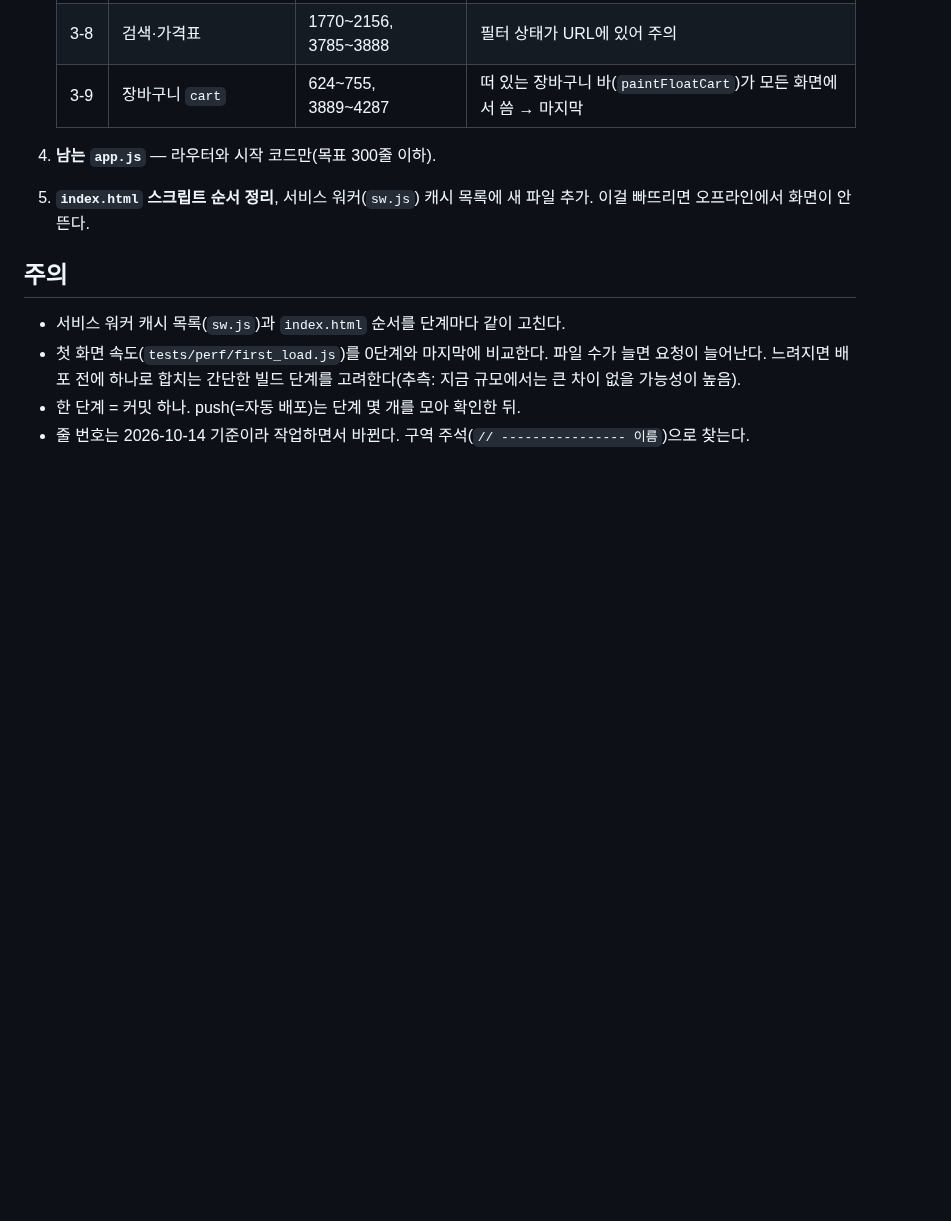
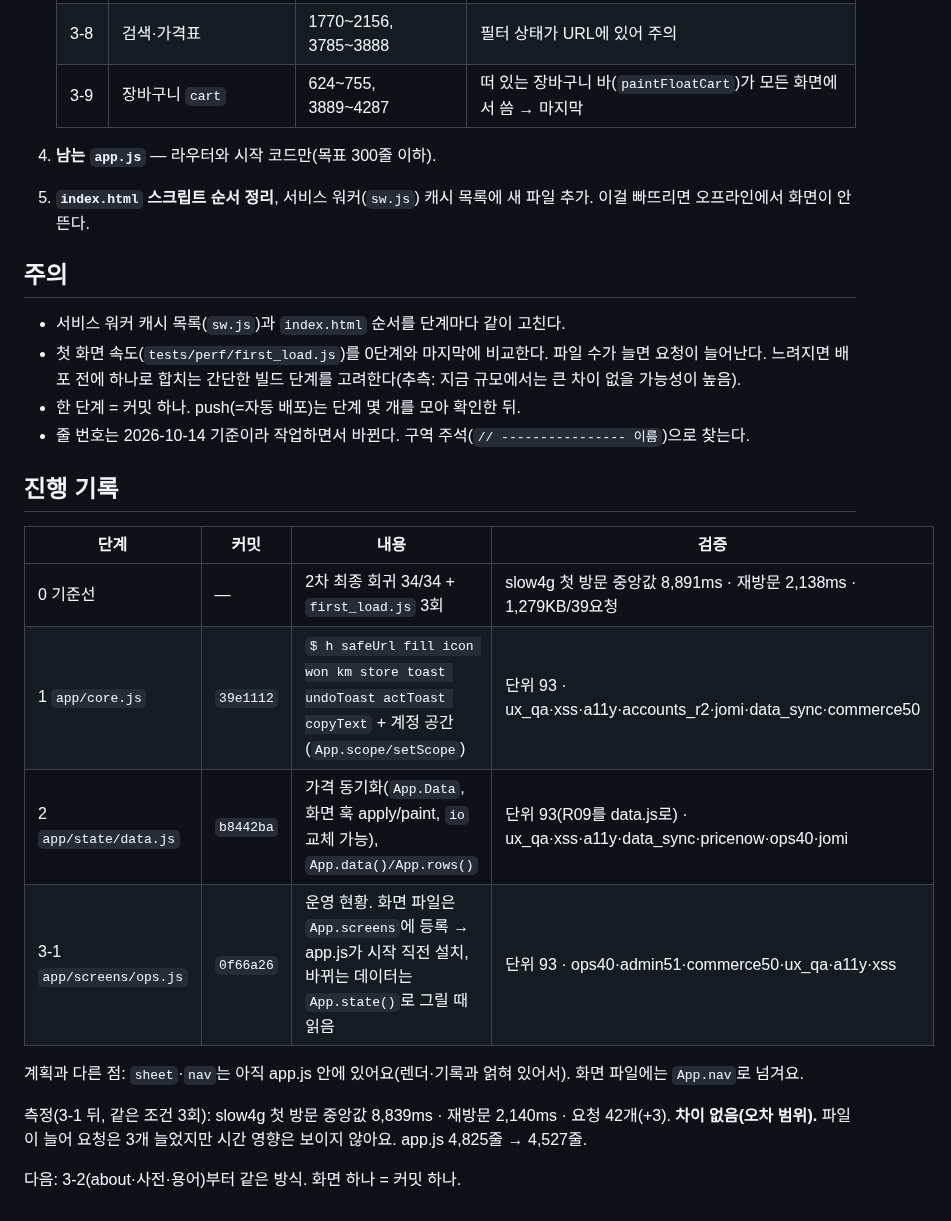
Before and after one commit to lsy2825/skin, a Markdown page: docs/APP_JS_SPLIT_PLAN.md, the part around the change. GitHub-like rendering; blank space fills up the shorter version.

Commit message:
docs: app.js split progress (stages 0-3-1) and before/after first-load numbers
Co-Authored-By: Claude Opus 5.5 <noreply@anthropic.com>
Claude-Session: https://claude.ai/code/session_01KYiNqFvxjHGAmbQ7Gwurm9

```diff
--- a/docs/APP_JS_SPLIT_PLAN.md
+++ b/docs/APP_JS_SPLIT_PLAN.md
@@ -41,3 +41,17 @@
   느려지면 배포 전에 하나로 합치는 간단한 빌드 단계를 고려한다(추측: 지금 규모에서는 큰 차이 없을 가능성이 높음).
 - 한 단계 = 커밋 하나. push(=자동 배포)는 단계 몇 개를 모아 확인한 뒤.
 - 줄 번호는 2026-10-14 기준이라 작업하면서 바뀐다. 구역 주석(`// ---------------- 이름`)으로 찾는다.
+
+## 진행 기록
+| 단계 | 커밋 | 내용 | 검증 |
+|---|---|---|---|
+| 0 기준선 | — | 2차 최종 회귀 34/34 + `first_load.js` 3회 | slow4g 첫 방문 중앙값 8,891ms · 재방문 2,138ms · 1,279KB/39요청 |
+| 1 `app/core.js` | `39e1112` | `$ h safeUrl fill icon won km store toast undoToast actToast copyText` + 계정 공간(`App.scope/setScope`) | 단위 93 · ux_qa·xss·a11y·accounts_r2·jomi·data_sync·commerce50 |
+| 2 `app/state/data.js` | `b8442ba` | 가격 동기화(`App.Data`, 화면 훅 apply/paint, `io` 교체 가능), `App.data()/App.rows()` | 단위 93(R09를 data.js로) · ux_qa·xss·a11y·data_sync·pricenow·ops40·jomi |
+| 3-1 `app/screens/ops.js` | `0f66a26` | 운영 현황. 화면 파일은 `App.screens`에 등록 → app.js가 시작 직전 설치, 바뀌는 데이터는 `App.state()`로 그릴 때 읽음 | 단위 93 · ops40·admin51·commerce50·ux_qa·a11y·xss |
+
+계획과 다른 점: `sheet`·`nav`는 아직 app.js 안에 있어요(렌더·기록과 얽혀 있어서). 화면 파일에는 `App.nav`로 넘겨요.
+
+측정(3-1 뒤, 같은 조건 3회): slow4g 첫 방문 중앙값 8,839ms · 재방문 2,140ms · 요청 42개(+3). **차이 없음(오차 범위).** 파일이 늘어 요청은 3개 늘었지만 시간 영향은 보이지 않아요. app.js 4,825줄 → 4,527줄.
+
+다음: 3-2(about·사전·용어)부터 같은 방식. 화면 하나 = 커밋 하나.
```
